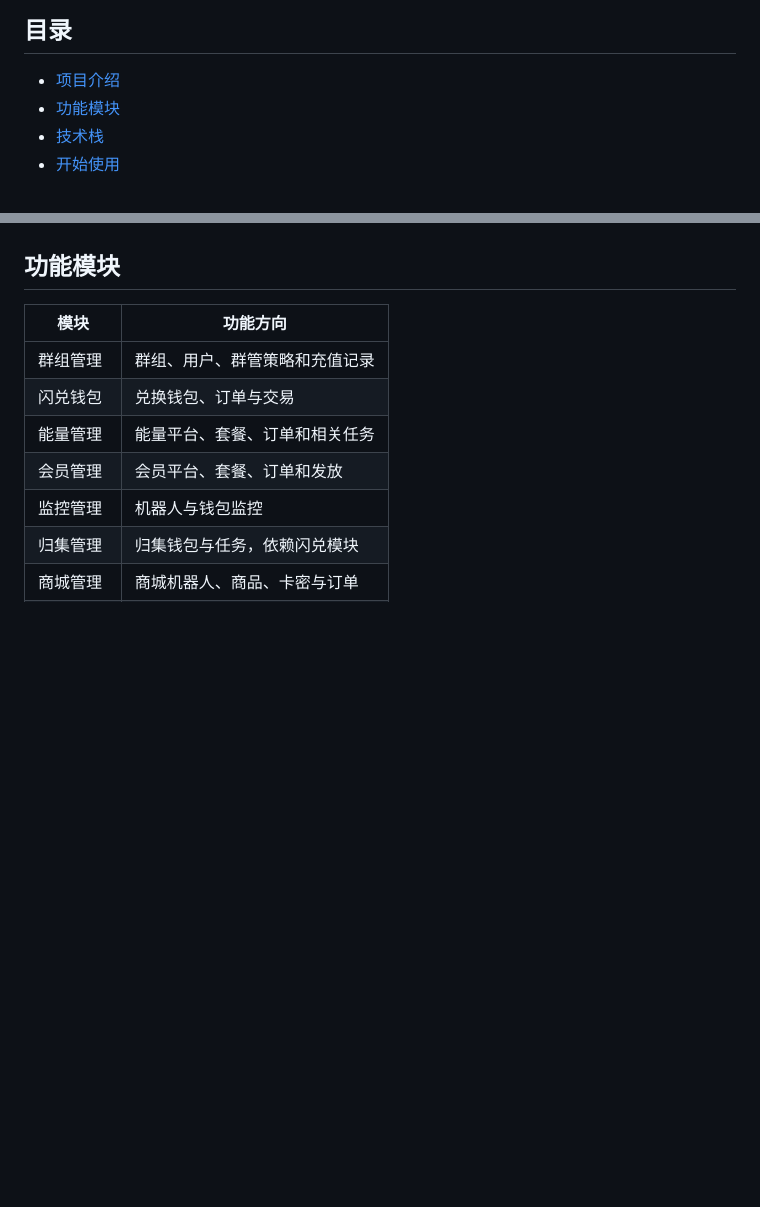
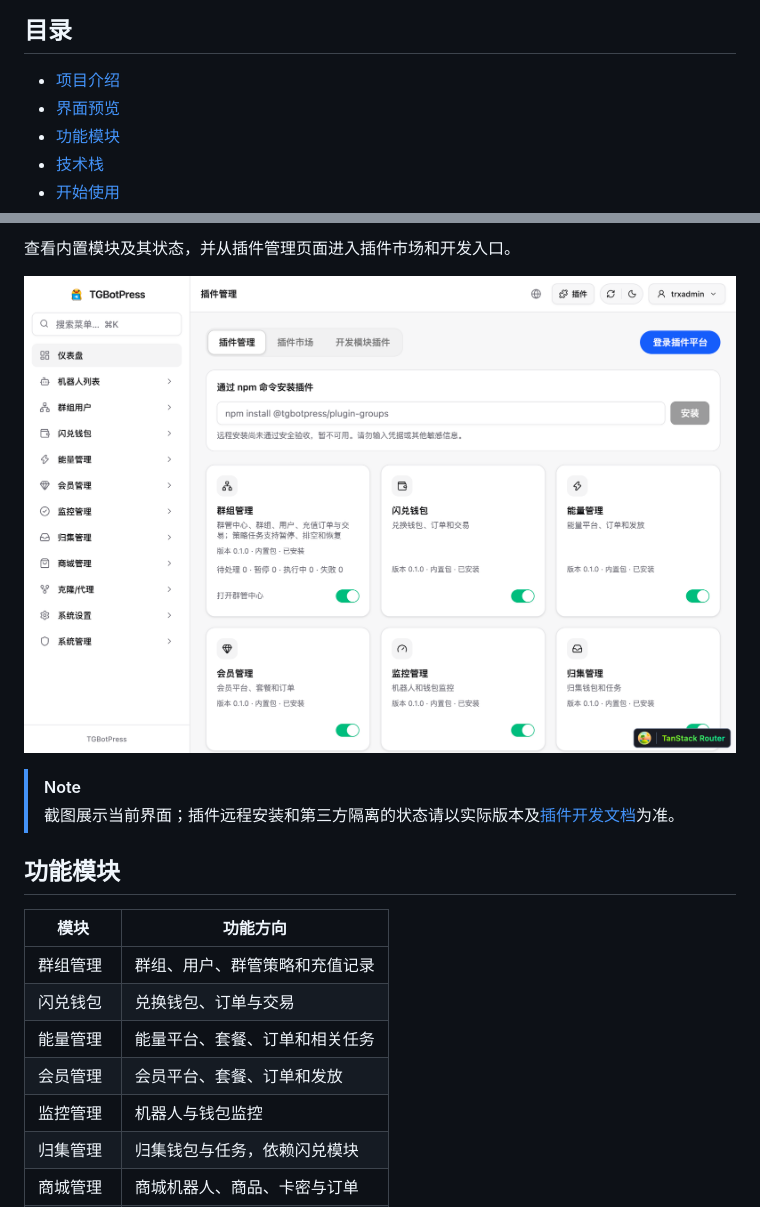
Before and after one commit to cnmbdb/TGBotPress, a Markdown page: README.md, 2 parts joined by grey strips. GitHub-like rendering; pictures changed too: docs/images/screenshots/plugins.png (added); blank space fills up the shorter version.

```diff
--- a/README.md
+++ b/README.md
@@ -22,6 +22,7 @@
 ## 目录
 
 - [项目介绍](#项目介绍)
+- [界面预览](#界面预览)
 - [功能模块](#功能模块)
 - [技术栈](#技术栈)
 - [开始使用](#开始使用)
@@ -52,3 +68,9 @@ TGBotPress 是一个以 **基座 + 模块插件 + 插件市场** 为方向的 Te
+查看内置模块及其状态，并从插件管理页面进入插件市场和开发入口。
+
+![TGBotPress 插件管理页面](docs/images/screenshots/plugins.png)
+
+> [!NOTE]
+> 截图展示当前界面；插件远程安装和第三方隔离的状态请以实际版本及[插件开发文档](docs/plugin-development.md)为准。
 
 ## 功能模块
 
```
Also changed, not shown: other parts of README.md (+15 -0 lines), docs/images/screenshots/dashboard.png (added), docs/images/screenshots/login.png (added).
